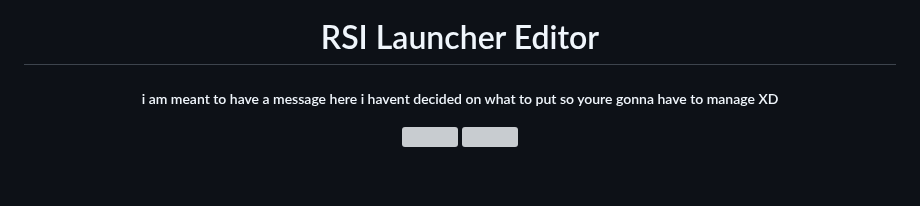
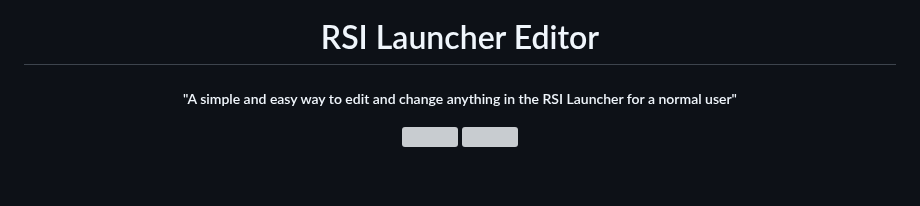
Before and after one commit to DJRLincs/SC-EAC-Screenshot-SplashScreen, a Markdown page: ReadMe.md, the part around the change. Drawn GitHub-style; grey boxes are pictures that could not be loaded.

```diff
--- a/ReadMe.md
+++ b/ReadMe.md
@@ -4,7 +4,7 @@
 
 <h1 align="center">RSI Launcher Editor</h1>
 
-<h5 align="center">i am meant to have a message here i havent decided on what to put so youre gonna have to manage XD</h5>
+<h5 align="center">"A simple and easy way to edit and change anything in the RSI Launcher for a normal user"</h5>
 
 <p align="center">
   <a href="https://github.com/DavidRoseLincs/SC-EAC-Screenshot-SplashScreen//releases">
```
